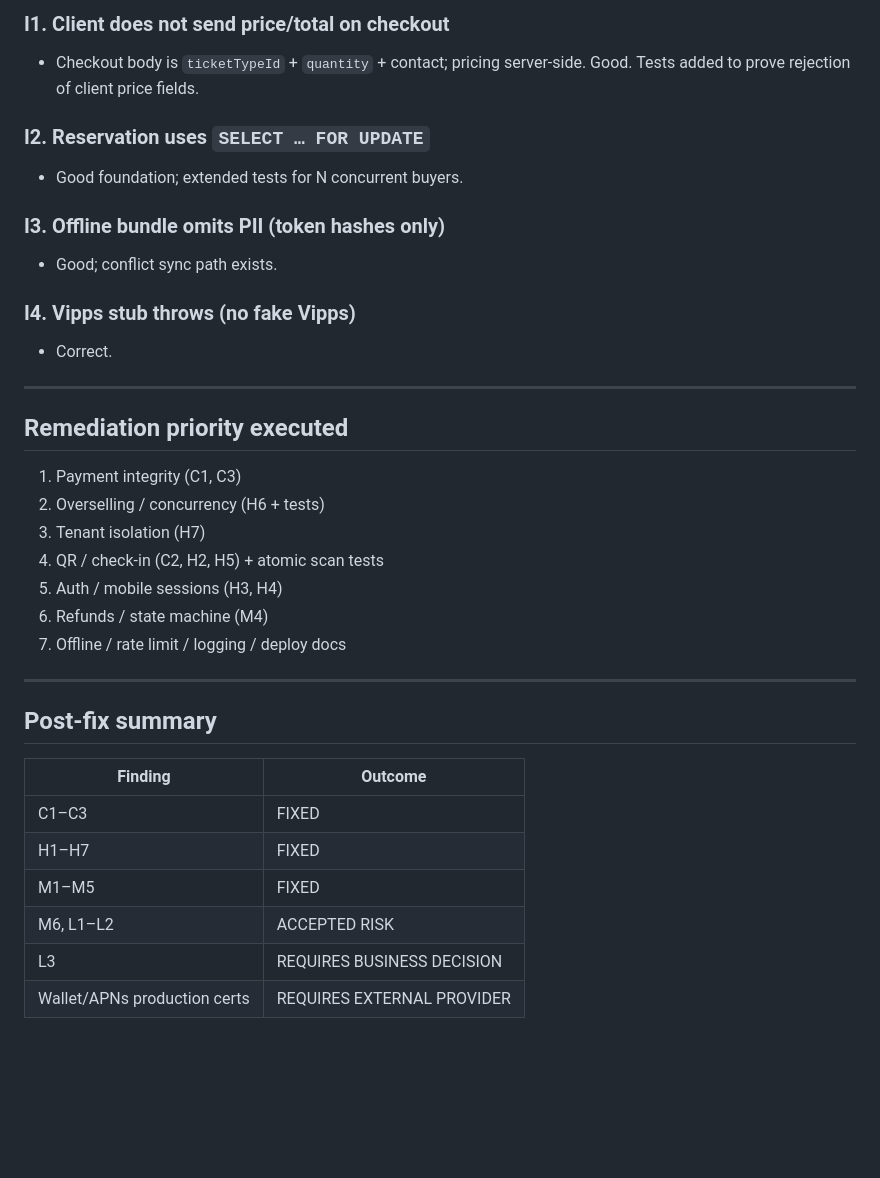
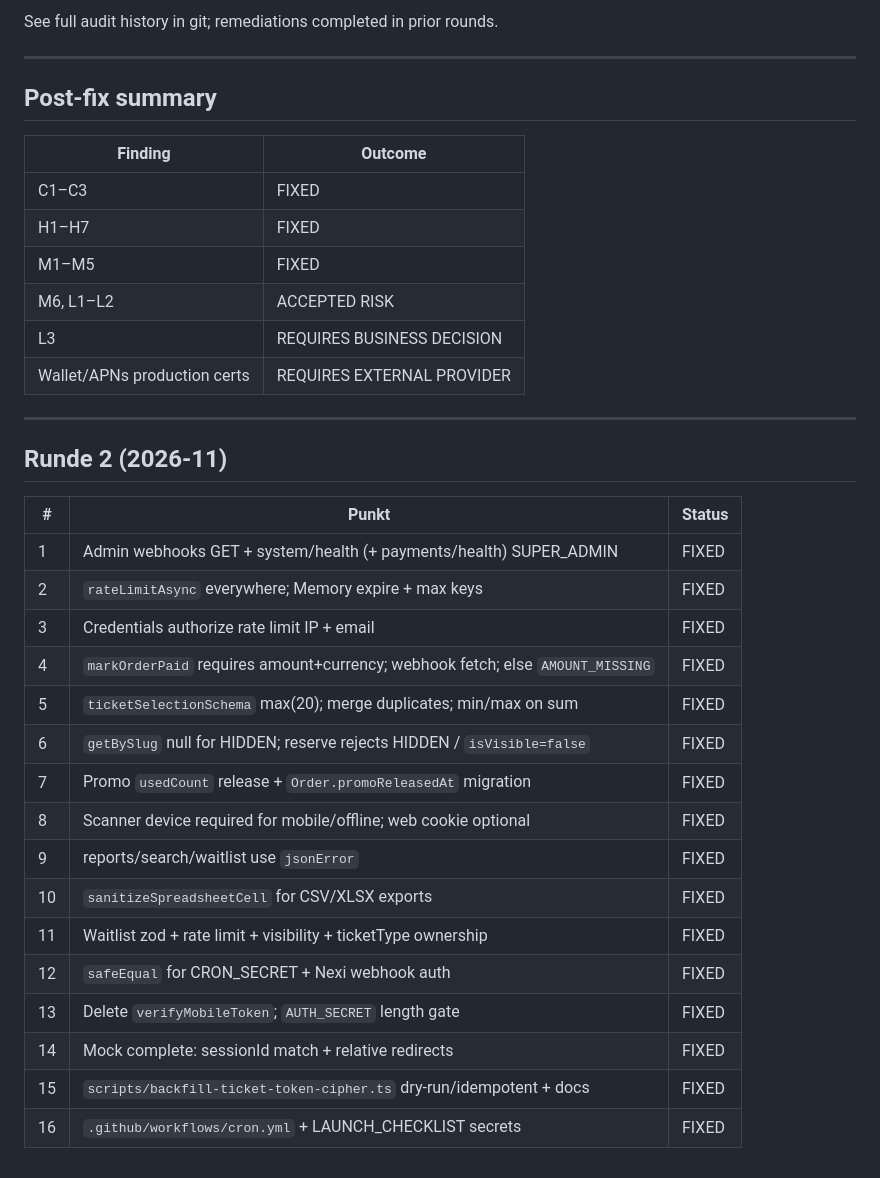
Before and after one commit to The-playmaker/ticketly, a Markdown page: docs/SECURITY_AUDIT.md, the part around one of its changes. Rendered like a GitHub page; blank space fills up the shorter version.

Commit message:
fix(security): document SECURITY_AUDIT Runde 2 (2026-11)

```diff
--- a/docs/SECURITY_AUDIT.md
+++ b/docs/SECURITY_AUDIT.md
@@ -152,36 +46,37 @@ Status legend (post-hardening):
-### I1. Client does not send price/total on checkout
-- Checkout body is `ticketTypeId` + `quantity` + contact; pricing server-side. Good. Tests added to prove rejection of client price fields.
-
-### I2. Reservation uses `SELECT … FOR UPDATE`
-- Good foundation; extended tests for N concurrent buyers.
-
-### I3. Offline bundle omits PII (token hashes only)
-- Good; conflict sync path exists.
-
-### I4. Vipps stub throws (no fake Vipps)
-- Correct.
-
----
-
-## Remediation priority executed
-
-1. Payment integrity (C1, C3)
-2. Overselling / concurrency (H6 + tests)
-3. Tenant isolation (H7)
-4. QR / check-in (C2, H2, H5) + atomic scan tests
-5. Auth / mobile sessions (H3, H4)
-6. Refunds / state machine (M4)
-7. Offline / rate limit / logging / deploy docs
+See full audit history in git; remediations completed in prior rounds.
 
 ---
 
 ## Post-fix summary
 
 | Finding | Outcome |
-|---------|---------|
+|---------|--------|
 | C1–C3 | FIXED |
 | H1–H7 | FIXED |
 | M1–M5 | FIXED |
 | M6, L1–L2 | ACCEPTED RISK |
 | L3 | REQUIRES BUSINESS DECISION |
 | Wallet/APNs production certs | REQUIRES EXTERNAL PROVIDER |
+
+---
+
+## Runde 2 (2026-11)
+
+| # | Punkt | Status |
+|---|-------|--------|
+| 1 | Admin webhooks GET + system/health (+ payments/health) SUPER_ADMIN | FIXED |
+| 2 | `rateLimitAsync` everywhere; Memory expire + max keys | FIXED |
+| 3 | Credentials authorize rate limit IP + email | FIXED |
+| 4 | `markOrderPaid` requires amount+currency; webhook fetch; else `AMOUNT_MISSING` | FIXED |
+| 5 | `ticketSelectionSchema` max(20); merge duplicates; min/max on sum | FIXED |
+| 6 | `getBySlug` null for HIDDEN; reserve rejects HIDDEN / `isVisible=false` | FIXED |
+| 7 | Promo `usedCount` release + `Order.promoReleasedAt` migration | FIXED |
+| 8 | Scanner device required for mobile/offline; web cookie optional | FIXED |
+| 9 | reports/search/waitlist use `jsonError` | FIXED |
+| 10 | `sanitizeSpreadsheetCell` for CSV/XLSX exports | FIXED |
+| 11 | Waitlist zod + rate limit + visibility + ticketType ownership | FIXED |
+| 12 | `safeEqual` for CRON_SECRET + Nexi webhook auth | FIXED |
+| 13 | Delete `verifyMobileToken`; `AUTH_SECRET` length gate | FIXED |
+| 14 | Mock complete: sessionId match + relative redirects | FIXED |
+| 15 | `scripts/backfill-ticket-token-cipher.ts` dry-run/idempotent + docs | FIXED |
+| 16 | `.github/workflows/cron.yml` + LAUNCH_CHECKLIST secrets | FIXED |
```
Also changed, not shown: other parts of docs/SECURITY_AUDIT.md (+0 -106 lines).
